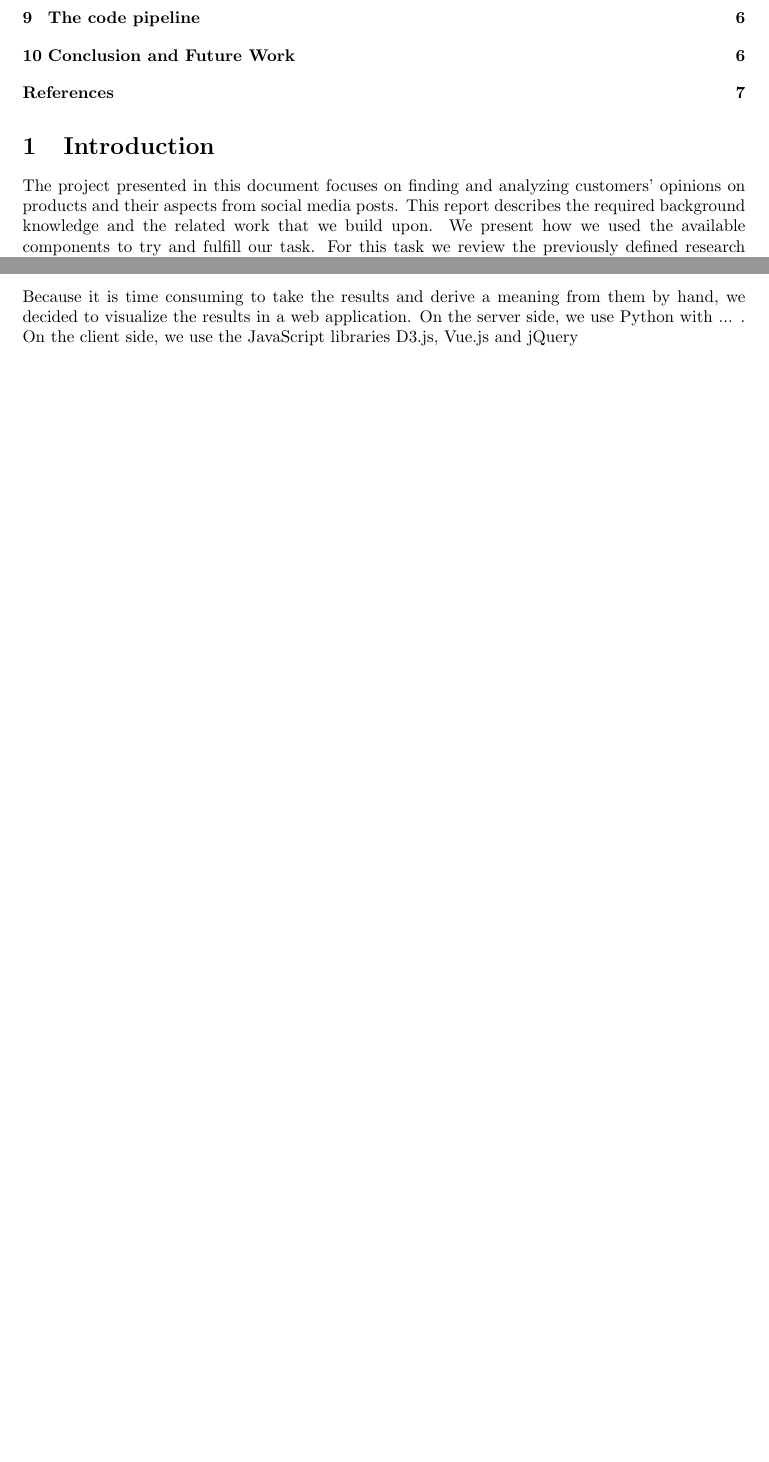
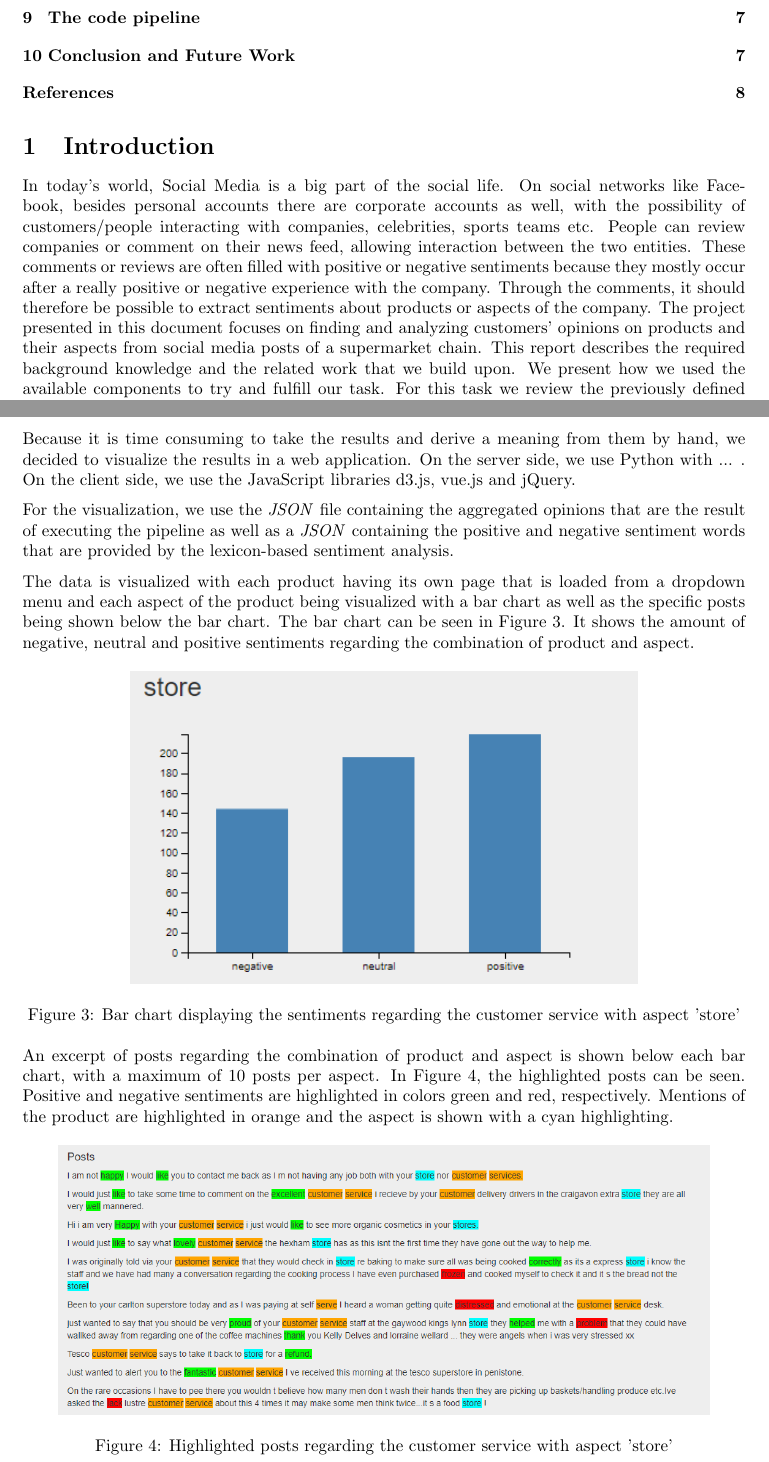
Before and after one commit to cemunds/ABSA-TensorFlow, a LaTeX paper (Final Product/Final Product.tex): two parts of pages 2 and 5 of 7 before the commit and two parts of pages 2 and 6 of 8 after it, joined at a grey line, cut so that both start at the same text, the shorter picture padded with empty space. Compiled offline with pdfLaTeX.

Commit message:
added images, worked a bit on report

```diff
--- a/Final Product/Final Product.tex
+++ b/Final Product/Final Product.tex
@@ -27,7 +27,9 @@
 	\tableofcontents
 
 	\section{Introduction}
-	The project presented in this document focuses on finding and analyzing customers' opinions on products and their aspects from social media posts. This report describes the required background knowledge and the related work that we build upon. We present how we used the available components to try and fulfill our task. For this task we review the previously defined research questions and evaluate their success or failure.
+	In today's world, Social Media is a big part of the social life. On social networks like Facebook, besides personal accounts there are corporate accounts as well, with the possibility of customers/people interacting with companies, celebrities, sports teams etc.
+	People can review companies or comment on their news feed, allowing interaction between the two entities. These comments or reviews are often filled with positive or negative sentiments because they mostly occur after a really positive or negative experience with the company. Through the comments, it should therefore be possible to extract sentiments about products or aspects of the company.
+	The project presented in this document focuses on finding and analyzing customers' opinions on products and their aspects from social media posts of a supermarket chain. This report describes the required background knowledge and the related work that we build upon. We present how we used the available components to try and fulfill our task. For this task we review the previously defined research questions and evaluate their success or failure.
 	% TODO probably enhance a little on the exact process
 
 	\section{Related work}
@@ -176,7 +178,29 @@
 	\subsection{Visualization}
 
 	% TODO Talk about the visualization (pictures and interpretation)
-	Because it is time consuming to take the results and derive a meaning from them by hand, we decided to visualize the results in a web application. On the server side, we use Python with ... . On the client side, we use the JavaScript libraries D3.js, Vue.js and jQuery
+	Because it is time consuming to take the results and derive a meaning from them by hand, we decided to visualize the results in a web application. On the server side, we use Python with ... . On the client side, we use the JavaScript libraries d3.js, vue.js and jQuery.
+
+
+	For the visualization, we use the \textit{JSON} file containing the aggregated opinions that are the result of executing the pipeline as well as a \textit{JSON} containing the positive and negative sentiment words that are provided by the lexicon-based sentiment analysis.
+
+	The data is visualized with each product having its own page that is loaded from a dropdown menu and each aspect of the product being visualized with a bar chart as well as the specific posts being shown below the bar chart. The bar chart can be seen in Figure~\ref{fig:barchart}. It shows the amount of negative, neutral and positive sentiments regarding the combination of product and aspect.
+
+	\begin{figure}[h]
+			\centering
+			\includegraphics[width=0.7\linewidth]{data/barchart}
+			\caption{Bar chart displaying the sentiments regarding the customer service with aspect 'store'}
+			\label{fig:barchart}
+		\end{figure}
+
+	An excerpt of posts regarding the combination of product and aspect is shown below each bar chart, with a maximum of 10 posts per aspect. In Figure~\ref{fig:posts}, the highlighted posts can be seen. Positive and negative sentiments are highlighted in colors green and red, respectively. Mentions of the product are highlighted in orange and the aspect is shown with a cyan highlighting.
+
+	\begin{figure}[h]
+			\centering
+			\includegraphics[width=0.9\linewidth]{data/posts}
+			\caption{Highlighted posts regarding the customer service with aspect 'store'}
+			\label{fig:posts}
+		\end{figure}
+
 
 
 	\section{Previously defined goals and their fulfillment}
```
Also changed, not shown: Final Product/Final Product.pdf, Final Product/data/barchart.PNG (added), Final Product/data/posts.PNG (added), Final Product/Final Product.tex (8 more changed lines).
